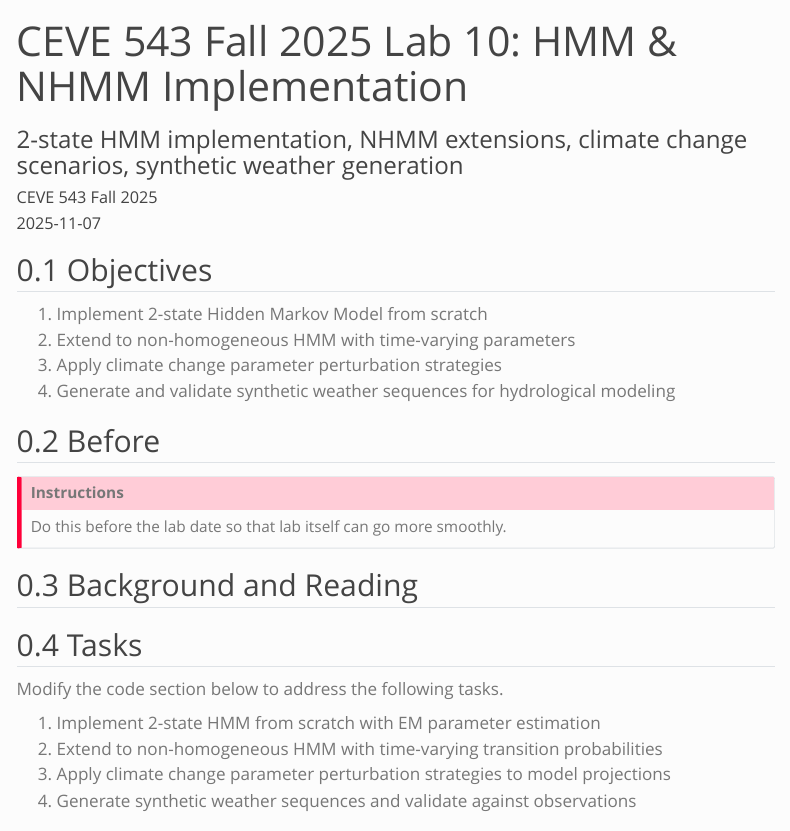
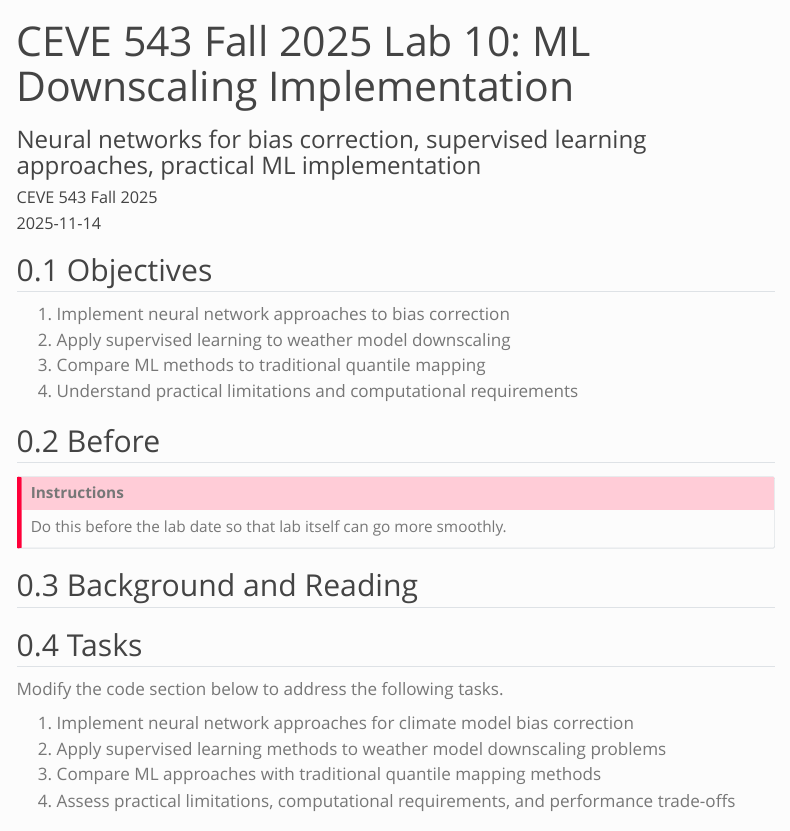
Before and after one commit to CEVE543/Lab-10, a Quarto document (index.qmd): the page in a window 1100 px wide, from its top. Rendered offline with R 4.5, knitr and Pandoc in place of Quarto, with nearby package versions; menus at the side of the page are left out.

Commit message:
renumber labs

```diff
--- a/index.qmd
+++ b/index.qmd
@@ -1,4 +1,4 @@
 ---
-title: "CEVE 543 Fall 2025 Lab 10: HMM & NHMM Implementation"
-subtitle: "2-state HMM implementation, NHMM extensions, climate change scenarios, synthetic weather generation"
+title: "CEVE 543 Fall 2025 Lab 10: ML Downscaling Implementation"
+subtitle: "Neural networks for bias correction, supervised learning approaches, practical ML implementation"
 author: CEVE 543 Fall 2025
@@ -9,10 +9,9 @@ week: 12
 objectives:
-  - "Implement 2-state Hidden Markov Model from scratch"
-  - "Extend to non-homogeneous HMM with time-varying parameters"
-  - "Apply climate change parameter perturbation strategies"
-  - "Generate synthetic weather sequences for hydrological modeling"
-  - "Validate weather generation models against observations"
-ps_connection: "Builds comprehensive HMM toolkit for PS2 Tasks 5-6 (HMM weather generator, climate scenarios, and uncertainty analysis)"
+  - "Implement neural network approaches to bias correction"
+  - "Apply supervised learning to weather model downscaling"
+  - "Compare ML methods to traditional quantile mapping"
+  - "Understand practical limitations and computational requirements"
+ps_connection: "Provides advanced ML tools for enhanced bias correction and downscaling (optional extension beyond core PS2 requirements)"
 
 engine: julia
 
@@ -45,10 +44,10 @@ code-block-font-size: "0.85em"
 
 ## Objectives
 
-1. Implement 2-state Hidden Markov Model from scratch
-1. Extend to non-homogeneous HMM with time-varying parameters
-1. Apply climate change parameter perturbation strategies
-1. Generate and validate synthetic weather sequences for hydrological modeling
+1. Implement neural network approaches to bias correction
+1. Apply supervised learning to weather model downscaling
+1. Compare ML methods to traditional quantile mapping
+1. Understand practical limitations and computational requirements
 
 ## Before
 
@@ -66,9 +65,9 @@ Do this before the lab date so that lab itself can go more smoothly.
 
 Modify the code section below to address the following tasks.
 
-1. Implement 2-state HMM from scratch with EM parameter estimation
-1. Extend to non-homogeneous HMM with time-varying transition probabilities
-1. Apply climate change parameter perturbation strategies to model projections
-1. Generate synthetic weather sequences and validate against observations
+1. Implement neural network approaches for climate model bias correction
+1. Apply supervised learning methods to weather model downscaling problems
+1. Compare ML approaches with traditional quantile mapping methods
+1. Assess practical limitations, computational requirements, and performance trade-offs
 
 ## Code
```
Also changed, not shown: README.md, index.qmd (4 more changed lines).
